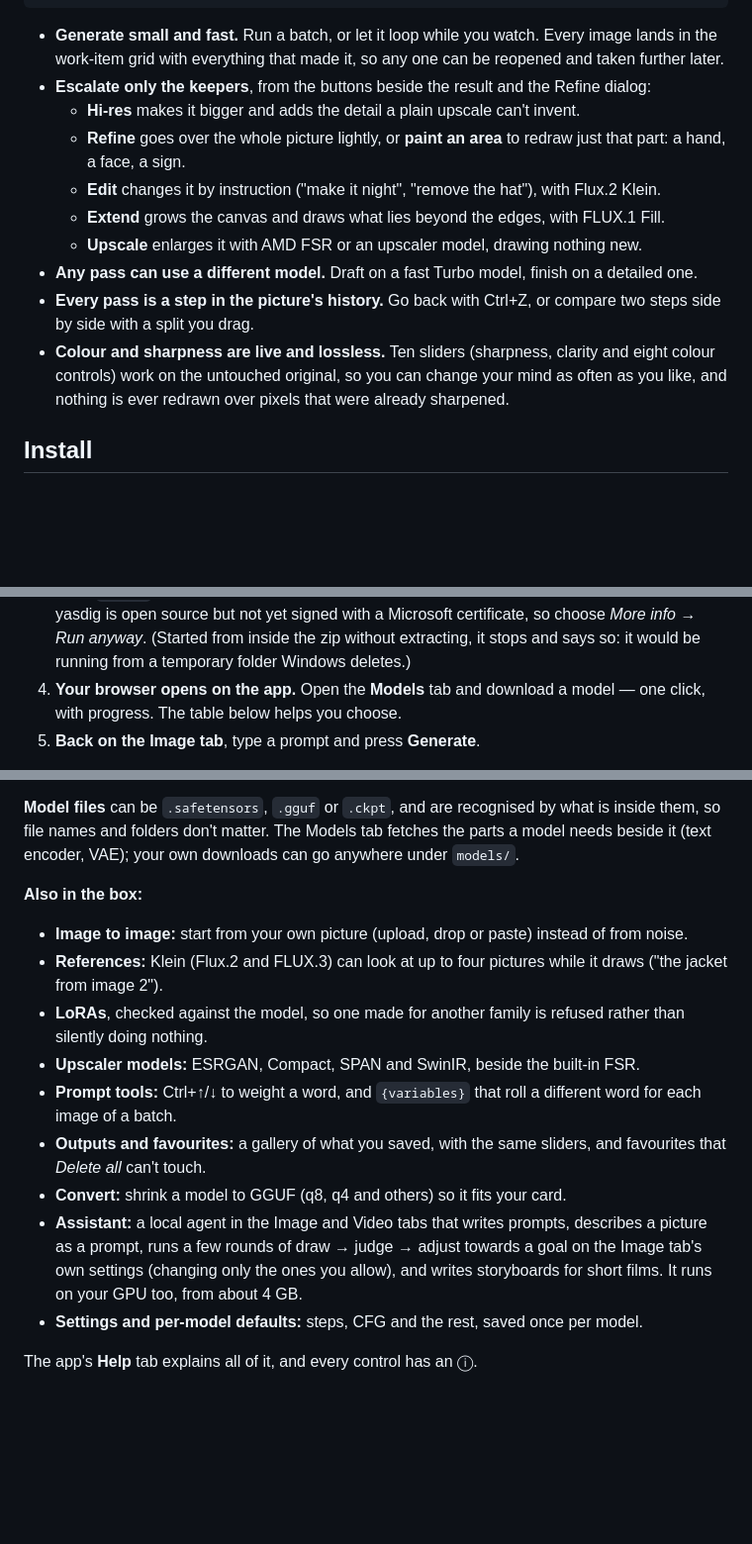
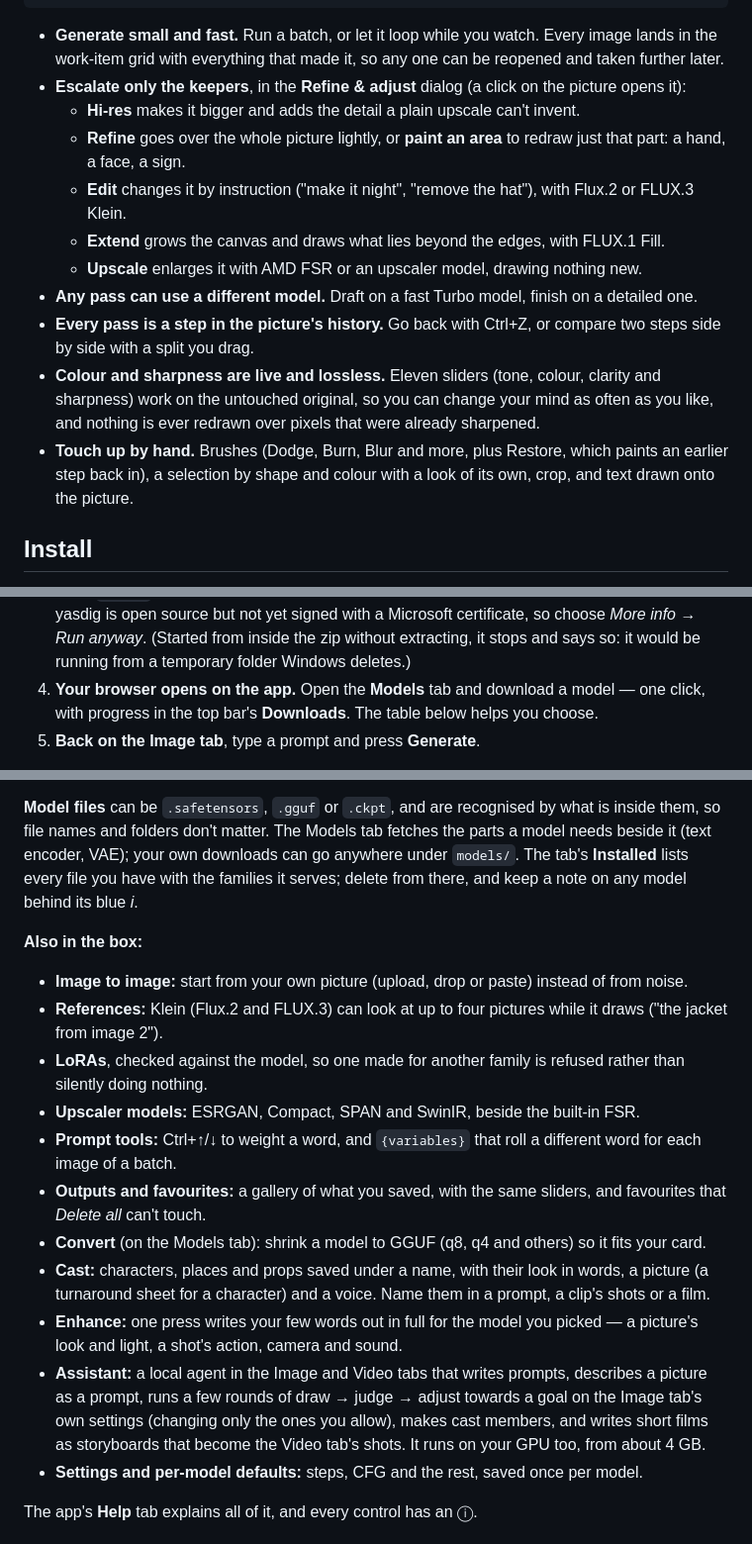
Before and after one commit to Bastardly/yasdig, a Markdown page: README.md, 3 parts joined by grey strips. Shown at 99% size. Rendered like a GitHub page; blank space fills up the shorter version.

Commit message:
README: Cast, Enhance, the Models manager and the dialog's hand tools
Co-Authored-By: Claude Opus 5.5 <noreply@anthropic.com>

```diff
--- a/README.md
+++ b/README.md
@@ -33,23 +33,25 @@ picture is any good. YASDIG turns that round:
 - **Generate small and fast.** Run a batch, or let it loop while you watch. Every
   image lands in the work-item grid with everything that made it, so any one can be
   reopened and taken further later.
-- **Escalate only the keepers**, from the buttons beside the result and the Refine
-  dialog:
+- **Escalate only the keepers**, in the **Refine & adjust** dialog (a click on the
+  picture opens it):
   - **Hi-res** makes it bigger and adds the detail a plain upscale can't invent.
   - **Refine** goes over the whole picture lightly, or **paint an area** to redraw
     just that part: a hand, a face, a sign.
   - **Edit** changes it by instruction ("make it night", "remove the hat"), with
-    Flux.2 Klein.
+    Flux.2 or FLUX.3 Klein.
   - **Extend** grows the canvas and draws what lies beyond the edges, with FLUX.1 Fill.
   - **Upscale** enlarges it with AMD FSR or an upscaler model, drawing nothing new.
 - **Any pass can use a different model.** Draft on a fast Turbo model, finish on a
   detailed one.
 - **Every pass is a step in the picture's history.** Go back with Ctrl+Z, or compare
   two steps side by side with a split you drag.
-- **Colour and sharpness are live and lossless.** Ten sliders (sharpness, clarity and
-  eight colour controls) work on the untouched original, so you can change your mind
-  as often as you like, and nothing is ever redrawn over pixels that were already
-  sharpened.
+- **Colour and sharpness are live and lossless.** Eleven sliders (tone, colour, clarity
+  and sharpness) work on the untouched original, so you can change your mind as often
+  as you like, and nothing is ever redrawn over pixels that were already sharpened.
+- **Touch up by hand.** Brushes (Dodge, Burn, Blur and more, plus Restore, which paints
+  an earlier step back in), a selection by shape and colour with a look of its own,
+  crop, and text drawn onto the picture.
 
 ## Install
 
@@ -69,7 +71,8 @@ no macOS version.
    without extracting, it stops and says so: it would be running from a temporary
    folder Windows deletes.)
 4. **Your browser opens on the app.** Open the **Models** tab and download a model
-   — one click, with progress. The table below helps you choose.
+   — one click, with progress in the top bar's **Downloads**. The table below helps
+   you choose.
 5. **Back on the Image tab**, type a prompt and press **Generate**.
 
 To stop it, close its console window or press **Close server** on the page. To update,
@@ -174,7 +177,8 @@ flicker) and save to Outputs as video files.
 **Model files** can be `.safetensors`, `.gguf` or `.ckpt`, and are recognised by what
 is inside them, so file names and folders don't matter. The Models tab fetches the
 parts a model needs beside it (text encoder, VAE); your own downloads can go anywhere
-under `models/`.
+under `models/`. The tab's **Installed** lists every file you have with the families
+it serves; delete from there, and keep a note on any model behind its blue *i*.
 
 **Also in the box:**
 - **Image to image:** start from your own picture (upload, drop or paste) instead of
@@ -188,11 +192,18 @@ under `models/`.
   word for each image of a batch.
 - **Outputs and favourites:** a gallery of what you saved, with the same sliders, and
   favourites that *Delete all* can't touch.
-- **Convert:** shrink a model to GGUF (q8, q4 and others) so it fits your card.
+- **Convert** (on the Models tab): shrink a model to GGUF (q8, q4 and others) so it
+  fits your card.
+- **Cast:** characters, places and props saved under a name, with their look in words,
+  a picture (a turnaround sheet for a character) and a voice. Name them in a prompt, a
+  clip's shots or a film.
+- **Enhance:** one press writes your few words out in full for the model you picked —
+  a picture's look and light, a shot's action, camera and sound.
 - **Assistant:** a local agent in the Image and Video tabs that writes prompts,
   describes a picture as a prompt, runs a few rounds of draw → judge → adjust towards a
-  goal on the Image tab's own settings (changing only the ones you allow), and writes
-  storyboards for short films. It runs on your GPU too, from about 4 GB.
+  goal on the Image tab's own settings (changing only the ones you allow), makes cast
+  members, and writes short films as storyboards that become the Video tab's shots.
+  It runs on your GPU too, from about 4 GB.
 - **Settings and per-model defaults:** steps, CFG and the rest, saved once per model.
 
 The app's **Help** tab explains all of it, and every control has an ⓘ.
```
